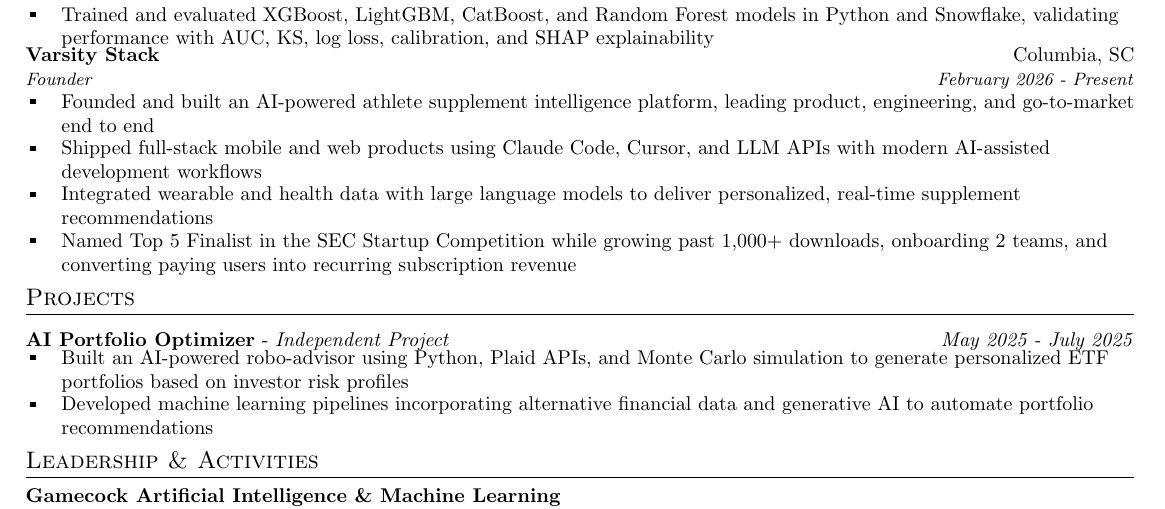
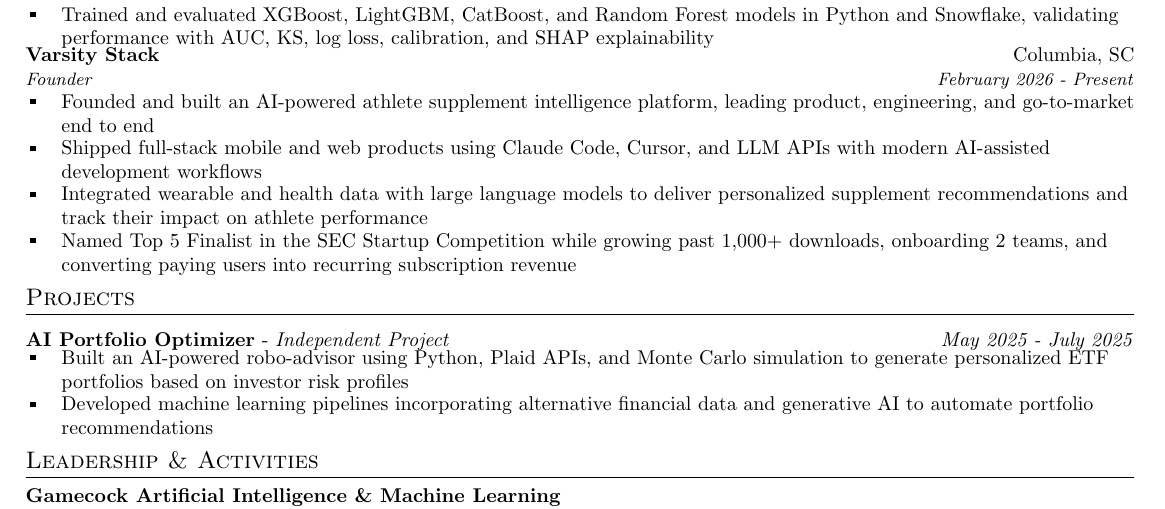
Before and after one commit to rickycircelli/website, a LaTeX CV (resume.tex): part of the page, cut so that both start at the same text. Compiled offline with pdfLaTeX.

Commit message:
Revamp resume content and publish updated PDF
- Add Ally Financial (quant modeling) and Varsity Stack (founder) experience
- Move Intercollegiate Athletics under Education; strengthen athletics bullet
- Trim coursework, tighten certifications, rename skills to Generative AI
- Compile with pdfLaTeX (matches Overleaf); sync PDF to public/resume

Co-Authored-By: Claude Opus 4.8 <noreply@anthropic.com>

```diff
--- a/resume.tex
+++ b/resume.tex
@@ -170,7 +170,7 @@
         \resumeItemSimple
           {Shipped full-stack mobile and web products using Claude Code, Cursor, and LLM APIs with modern AI-assisted development workflows}
         \resumeItemSimple
-          {Integrated wearable and health data with large language models to deliver personalized, real-time supplement recommendations}
+          {Integrated wearable and health data with large language models to deliver personalized supplement recommendations and track their impact on athlete performance}
         \resumeItemSimple
           {Named Top 5 Finalist in the SEC Startup Competition while growing past 1,000+ downloads, onboarding 2 teams, and converting paying users into recurring subscription revenue}
       \resumeItemListEnd
```
Also changed, not shown: resume.pdf, 2 other files.
